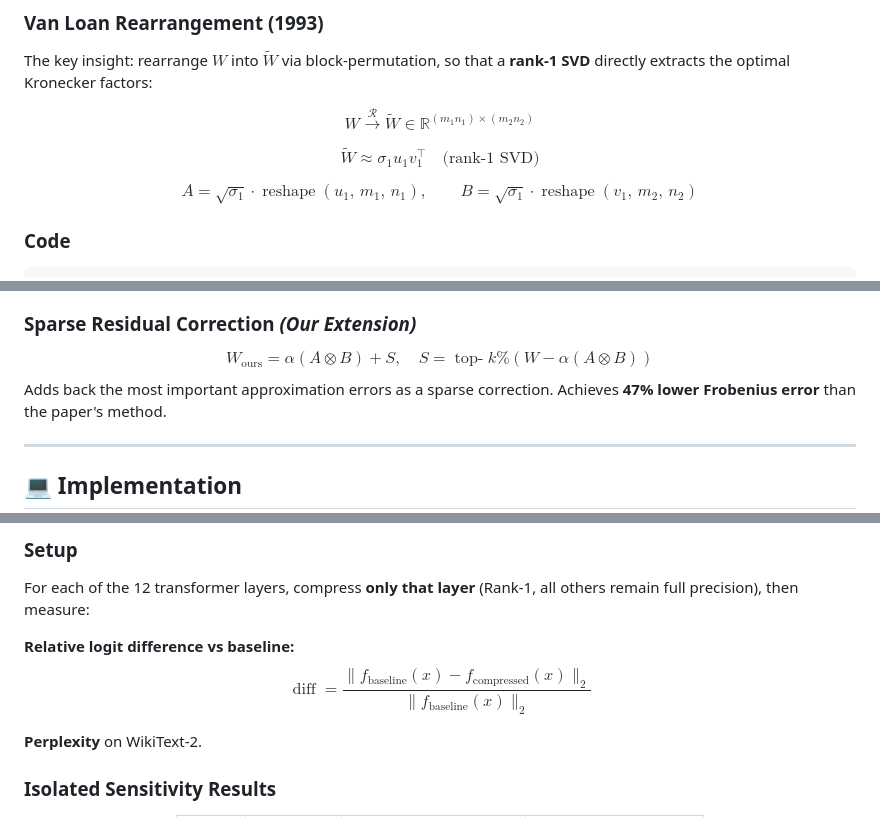
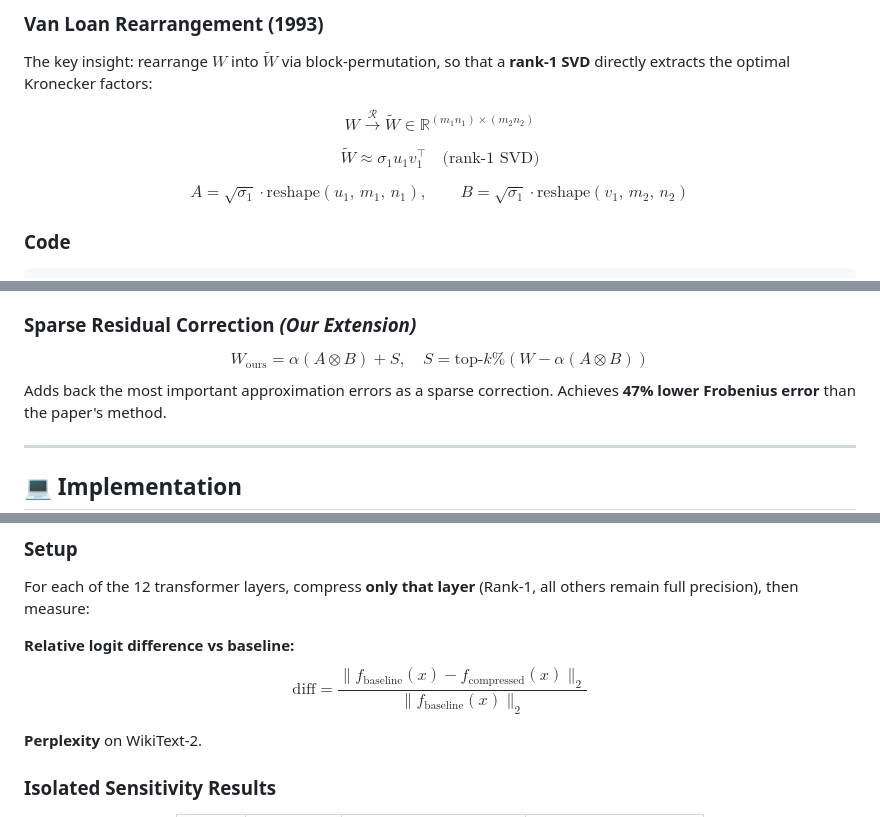
Before and after one commit to Mahakisore7/D11-MFC4-LLM-Compression-using-Krony-PT, a Markdown page: README.md, 3 parts joined by grey strips. Rendered like a GitHub page.

```diff
--- a/README.md
+++ b/README.md
@@ -152,7 +151,7 @@ $$W \xrightarrow{\mathcal{R}} \tilde{W} \in \mathbb{R}^{(m_1 n_1) \times (m_2 n_
 
 $$\tilde{W} \approx \sigma_1 u_1 v_1^\top \quad \text{(rank-1 SVD)}$$
 
-$$A = \sqrt{\sigma_1} \cdot \operatorname{reshape}(u_1,\, m_1,\, n_1), \qquad B = \sqrt{\sigma_1} \cdot \operatorname{reshape}(v_1,\, m_2,\, n_2)$$
+$$A = \sqrt{\sigma_1} \cdot \mathrm{reshape}(u_1,\, m_1,\, n_1), \qquad B = \sqrt{\sigma_1} \cdot \mathrm{reshape}(v_1,\, m_2,\, n_2)$$
 
 ### Code
 
@@ -209,7 +208,7 @@ $$\alpha = \frac{\|W\|_F}{\|A \otimes B\|_F}, \qquad A \leftarrow \sqrt{\alpha}
 Rescales factors to preserve the weight energy of $W$ without adding any parameters.
 
 ### Sparse Residual Correction *(Our Extension)*
-$$W_{\text{ours}} = \alpha(A \otimes B) + S, \quad S = \operatorname{top\text{-}}k\%(W - \alpha(A \otimes B))$$
+$$W_{\text{ours}} = \alpha(A \otimes B) + S, \quad S = \mathrm{top}\text{-}k\%(W - \alpha(A \otimes B))$$
 Adds back the most important approximation errors as a sparse correction. Achieves **47% lower Frobenius error** than the paper's method.
 
 ---
@@ -341,7 +340,7 @@ This is a **zero-cost post-processing step** — no additional parameters, no tr
 For each of the 12 transformer layers, compress **only that layer** (Rank-1, all others remain full precision), then measure:
 
 **Relative logit difference vs baseline:**
-$$\operatorname{diff} = \frac{\|f_{\text{baseline}}(x) - f_{\text{compressed}}(x)\|_2}{\|f_{\text{baseline}}(x)\|_2}$$
+$$\mathrm{diff} = \frac{\|f_{\text{baseline}}(x) - f_{\text{compressed}}(x)\|_2}{\|f_{\text{baseline}}(x)\|_2}$$
 
 **Perplexity** on WikiText-2.
 
```
Also changed, not shown: other parts of README.md (+4 -5 lines).
